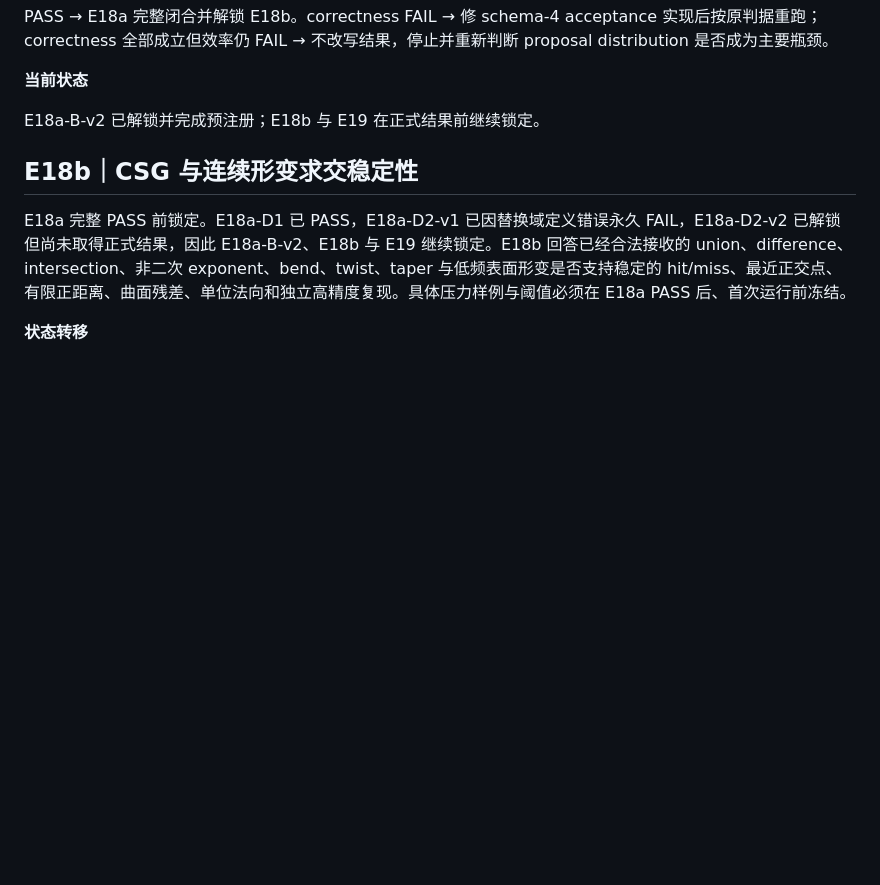
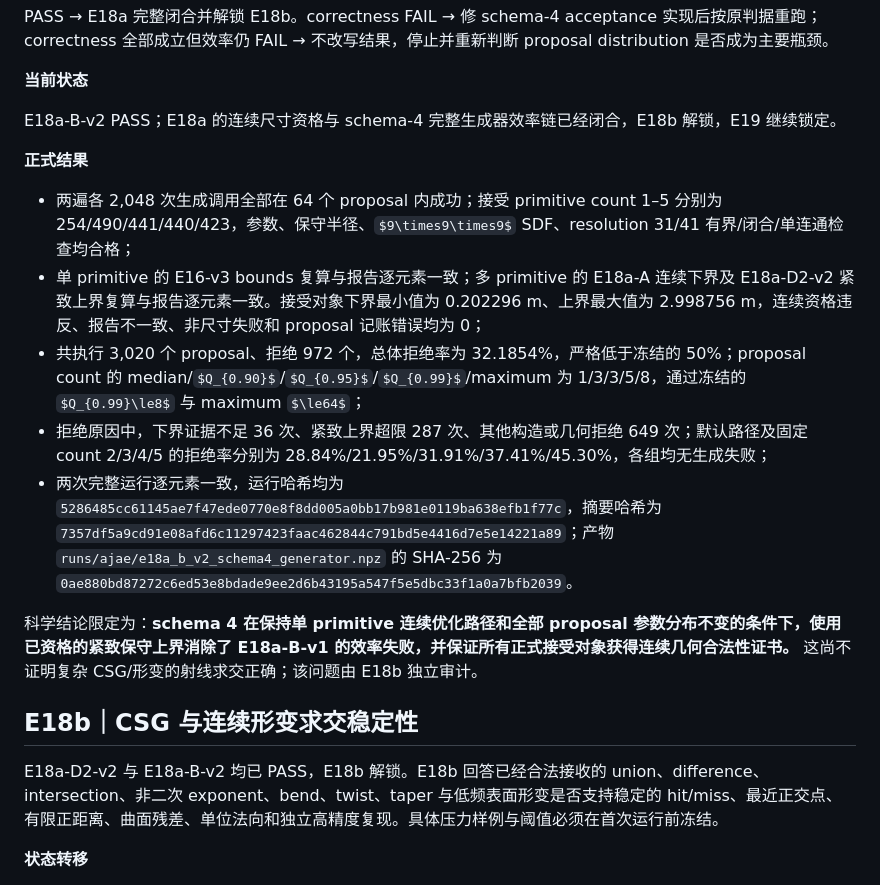
Before and after one commit to JasonGao1010/Anomaly, a Markdown page: AJAE实验执行状态机.md, the part around the change. GitHub-like rendering; some formulas as TeX source; blank space fills up the shorter version.

Commit message:
Record E18a-B-v2 schema 4 pass

```diff
--- a/AJAE实验执行状态机.md
+++ b/AJAE实验执行状态机.md
@@ -1761,11 +1761,21 @@ PASS → E18a 完整闭合并解锁 E18b。correctness FAIL → 修 schema-4 acc
 
 **当前状态**
 
-E18a-B-v2 已解锁并完成预注册；E18b 与 E19 在正式结果前继续锁定。
+E18a-B-v2 PASS；E18a 的连续尺寸资格与 schema-4 完整生成器效率链已经闭合，E18b 解锁，E19 继续锁定。
+
+**正式结果**
+
+- 两遍各 2,048 次生成调用全部在 64 个 proposal 内成功；接受 primitive count 1–5 分别为 254/490/441/440/423，参数、保守半径、$9\times9\times9$ SDF、resolution 31/41 有界/闭合/单连通检查均合格；
+- 单 primitive 的 E16-v3 bounds 复算与报告逐元素一致；多 primitive 的 E18a-A 连续下界及 E18a-D2-v2 紧致上界复算与报告逐元素一致。接受对象下界最小值为 0.202296 m、上界最大值为 2.998756 m，连续资格违反、报告不一致、非尺寸失败和 proposal 记账错误均为 0；
+- 共执行 3,020 个 proposal、拒绝 972 个，总体拒绝率为 32.1854%，严格低于冻结的 50%；proposal count 的 median/$Q_{0.90}$/$Q_{0.95}$/$Q_{0.99}$/maximum 为 1/3/3/5/8，通过冻结的 $Q_{0.99}\le8$ 与 maximum $\le64$；
+- 拒绝原因中，下界证据不足 36 次、紧致上界超限 287 次、其他构造或几何拒绝 649 次；默认路径及固定 count 2/3/4/5 的拒绝率分别为 28.84%/21.95%/31.91%/37.41%/45.30%，各组均无生成失败；
+- 两次完整运行逐元素一致，运行哈希均为 `5286485cc61145ae7f47ede0770e8f8dd005a0bb17b981e0119ba638efb1f77c`，摘要哈希为 `7357df5a9cd91e08afd6c11297423faac462844c791bd5e4416d7e5e14221a89`；产物 `runs/ajae/e18a_b_v2_schema4_generator.npz` 的 SHA-256 为 `0ae880bd87272c6ed53e8bdade9ee2d6b43195a547f5e5dbc33f1a0a7bfb2039`。
+
+科学结论限定为：**schema 4 在保持单 primitive 连续优化路径和全部 proposal 参数分布不变的条件下，使用已资格的紧致保守上界消除了 E18a-B-v1 的效率失败，并保证所有正式接受对象获得连续几何合法性证书。** 这尚不证明复杂 CSG/形变的射线求交正确；该问题由 E18b 独立审计。
 
 ## E18b｜CSG 与连续形变求交稳定性
 
-E18a 完整 PASS 前锁定。E18a-D1 已 PASS，E18a-D2-v1 已因替换域定义错误永久 FAIL，E18a-D2-v2 已解锁但尚未取得正式结果，因此 E18a-B-v2、E18b 与 E19 继续锁定。E18b 回答已经合法接收的 union、difference、intersection、非二次 exponent、bend、twist、taper 与低频表面形变是否支持稳定的 hit/miss、最近正交点、有限正距离、曲面残差、单位法向和独立高精度复现。具体压力样例与阈值必须在 E18a PASS 后、首次运行前冻结。
+E18a-D2-v2 与 E18a-B-v2 均已 PASS，E18b 解锁。E18b 回答已经合法接收的 union、difference、intersection、非二次 exponent、bend、twist、taper 与低频表面形变是否支持稳定的 hit/miss、最近正交点、有限正距离、曲面残差、单位法向和独立高精度复现。具体压力样例与阈值必须在首次运行前冻结。
 
 **状态转移**
 
```
